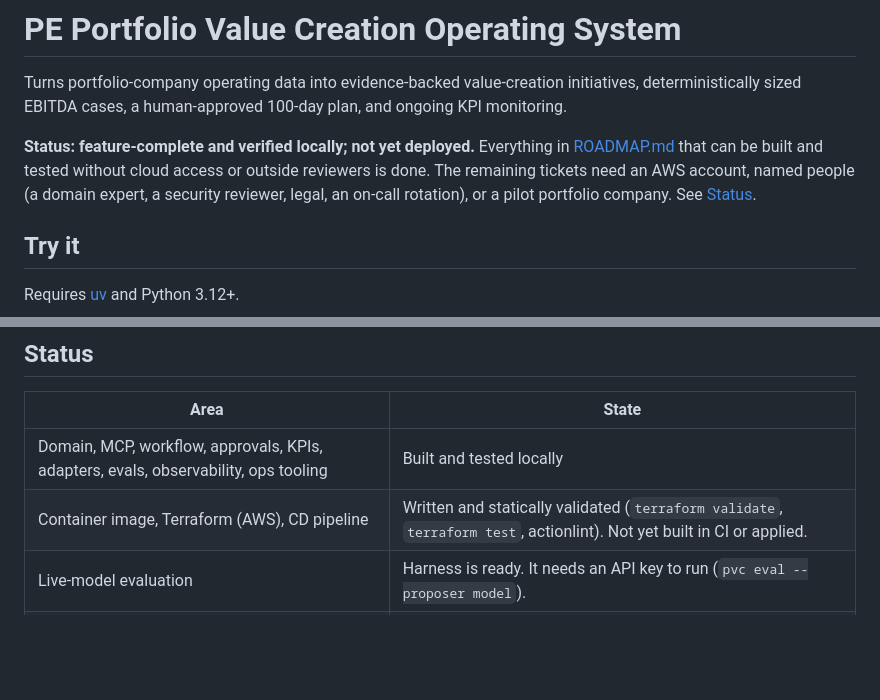
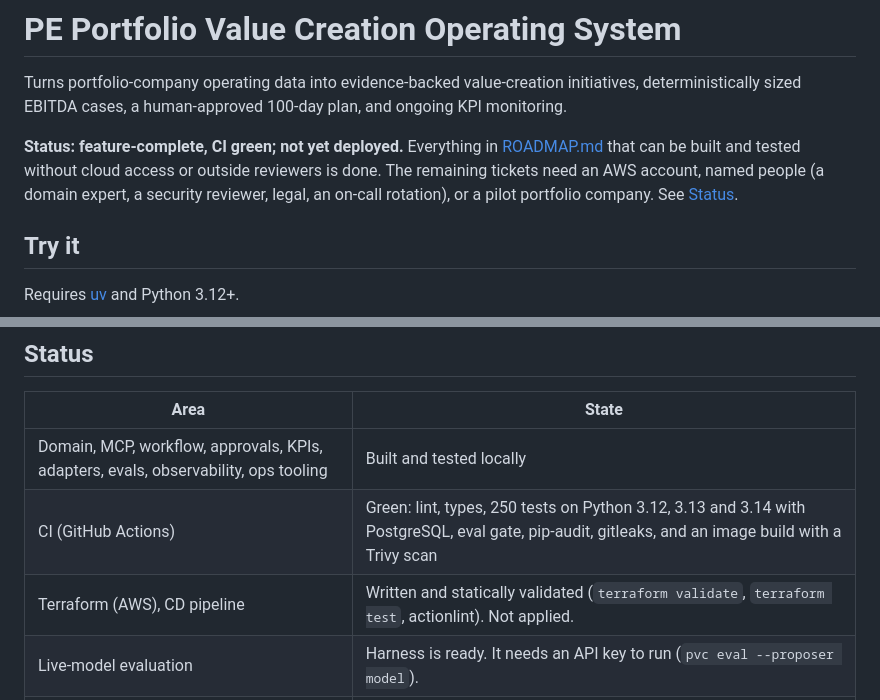
Before and after one commit to ahines99/pe-value-creation-os, a Markdown page: README.md, 2 parts joined by grey strips. Rendered like a GitHub page; blank space fills up the shorter version.

Commit message:
Docs: record green CI and container scan; update ticket status
Co-Authored-By: Claude Opus 5.5 (1M context) <noreply@anthropic.com>

```diff
--- a/README.md
+++ b/README.md
@@ -2,7 +2,7 @@
 
 Turns portfolio-company operating data into evidence-backed value-creation initiatives, deterministically sized EBITDA cases, a human-approved 100-day plan, and ongoing KPI monitoring.
 
-**Status: feature-complete and verified locally; not yet deployed.** Everything in [ROADMAP.md](ROADMAP.md) that can be built and tested without cloud access or outside reviewers is done. The remaining tickets need an AWS account, named people (a domain expert, a security reviewer, legal, an on-call rotation), or a pilot portfolio company. See [Status](#status).
+**Status: feature-complete, CI green; not yet deployed.** Everything in [ROADMAP.md](ROADMAP.md) that can be built and tested without cloud access or outside reviewers is done. The remaining tickets need an AWS account, named people (a domain expert, a security reviewer, legal, an on-call rotation), or a pilot portfolio company. See [Status](#status).
 
 ## Try it
 
@@ -80,7 +80,8 @@ The model supplies judgment: which levers to investigate, scenario assumptions,
 | Area | State |
 |---|---|
 | Domain, MCP, workflow, approvals, KPIs, adapters, evals, observability, ops tooling | Built and tested locally |
-| Container image, Terraform (AWS), CD pipeline | Written and statically validated (`terraform validate`, `terraform test`, actionlint). Not yet built in CI or applied. |
+| CI (GitHub Actions) | Green: lint, types, 250 tests on Python 3.12, 3.13 and 3.14 with PostgreSQL, eval gate, pip-audit, gitleaks, and an image build with a Trivy scan |
+| Terraform (AWS), CD pipeline | Written and statically validated (`terraform validate`, `terraform test`, actionlint). Not applied. |
 | Live-model evaluation | Harness is ready. It needs an API key to run (`pvc eval --proposer model`). |
 | Sign-offs and operations | Pending named people: domain expert (skills), threat-model review, external pen test, legal, on-call rotation |
 | Pilot and GA | Pending a pilot portfolio company. See [docs/pilot/](docs/pilot/). |
```
Also changed, not shown: IMPLEMENTATION_HANDOFF.md (+2 -2 lines), ROADMAP.md (+16 -16 lines).
